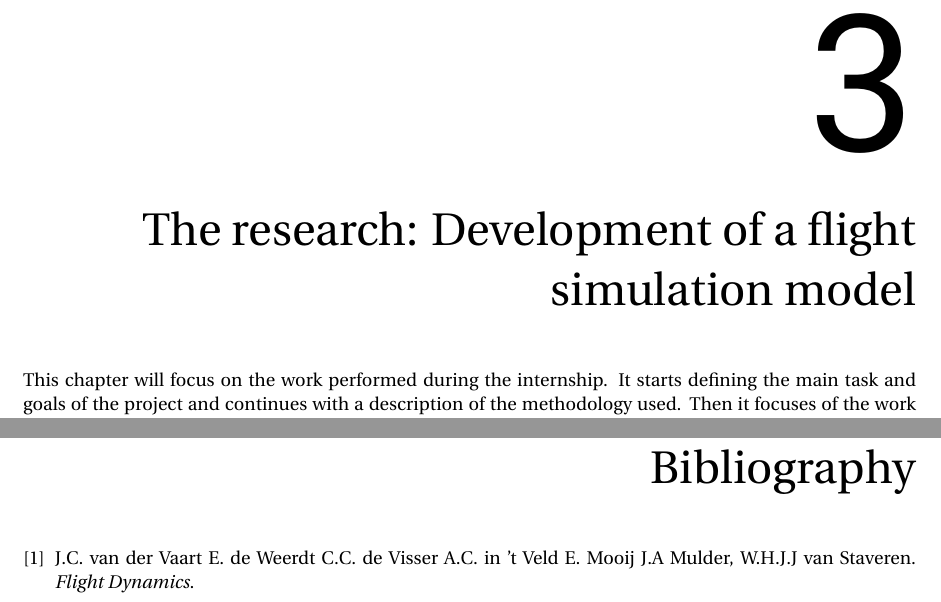
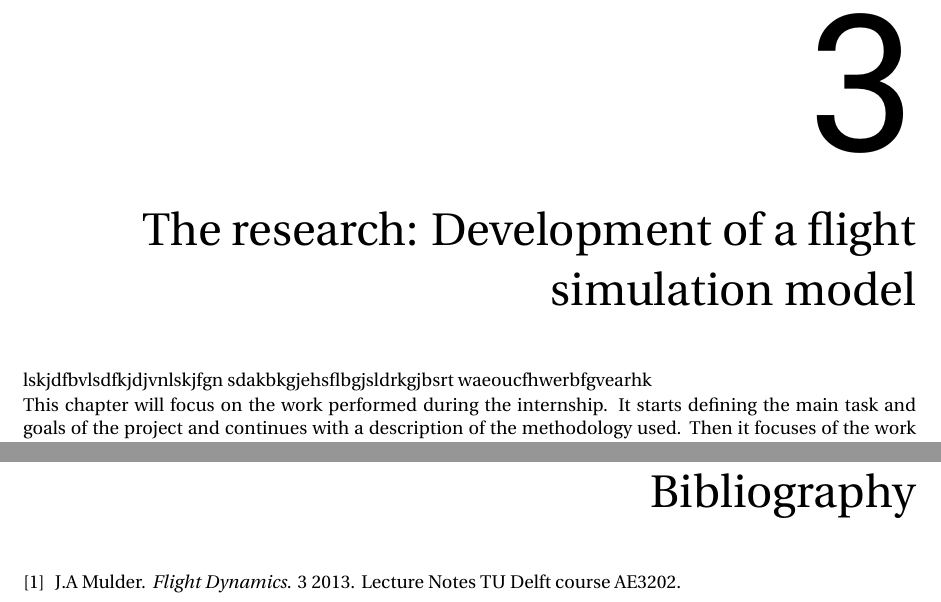
Before and after one commit to aarondewindt/ir, a LaTeX thesis (report.tex, which reads chapters/3_the_research.tex, report.bib): two parts of pages 17 and 31 of 31, joined at a grey line, cut so that both start at the same text. Compiled offline with pdfLaTeX.

Commit message:
sdkfjhsdfkbgksdjg

```diff
--- a/chapters/3_the_research.tex
+++ b/chapters/3_the_research.tex
@@ -1,4 +1,9 @@
 \chapter{The research: Development of a flight simulation model}
+
+lskjdfbvlsdfkjdjvnlskjfgn
+sdakbkgjehsflbgjsldrkgjbsrt
+waeoucfhwerbfgvearhk
+
 This chapter will focus on the work performed during the internship. It starts defining the main task and goals of the project and continues with a description of the methodology used. Then it focuses of the work done during the internship and finishes by presenting the end results.
 
 \section{Problem statement}
--- a/report.bib
+++ b/report.bib
@@ -13,15 +13,9 @@
 }
 
 @book{fdreader,
-  author    = {J.A Mulder, W.H.J.J van Staveren, J.C. van der Vaart, E. de Weerdt, C.C. de Visser, A.C. in 't Veld, E. Mooij},
+  author    = {J.A Mulder},
   title     = {Flight Dynamics},
-  % publisher = {The name of the publisher},
   year      = 2013,
-  %volume    = 4,
-  %series    = 10,
-  %address   = {The address},
-  %edition   = 3,
   month     = 3,
   note      = {Lecture Notes TU Delft course AE3202},
-  %isbn      = {3257227892}
 }
```
Also changed, not shown: 1 other file.
